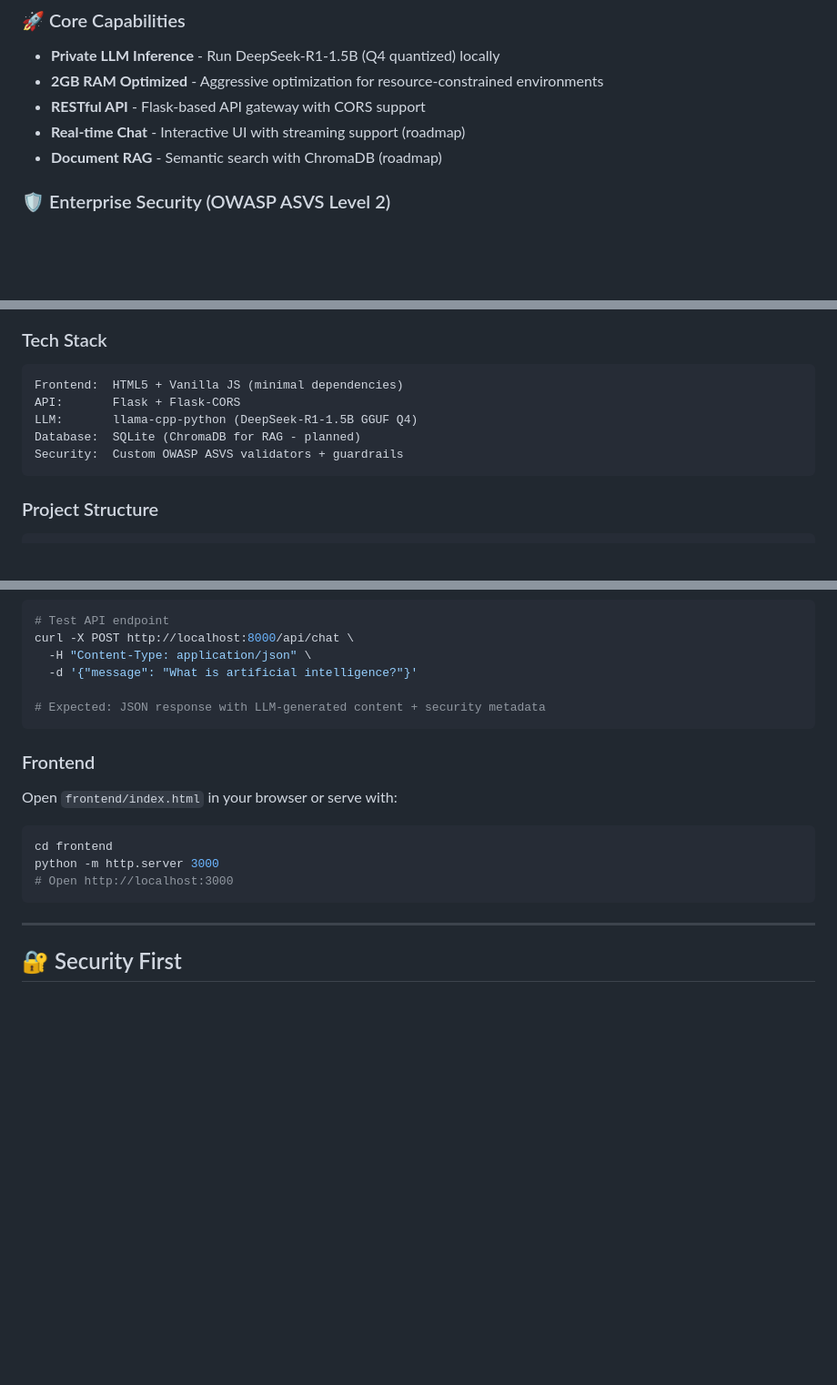
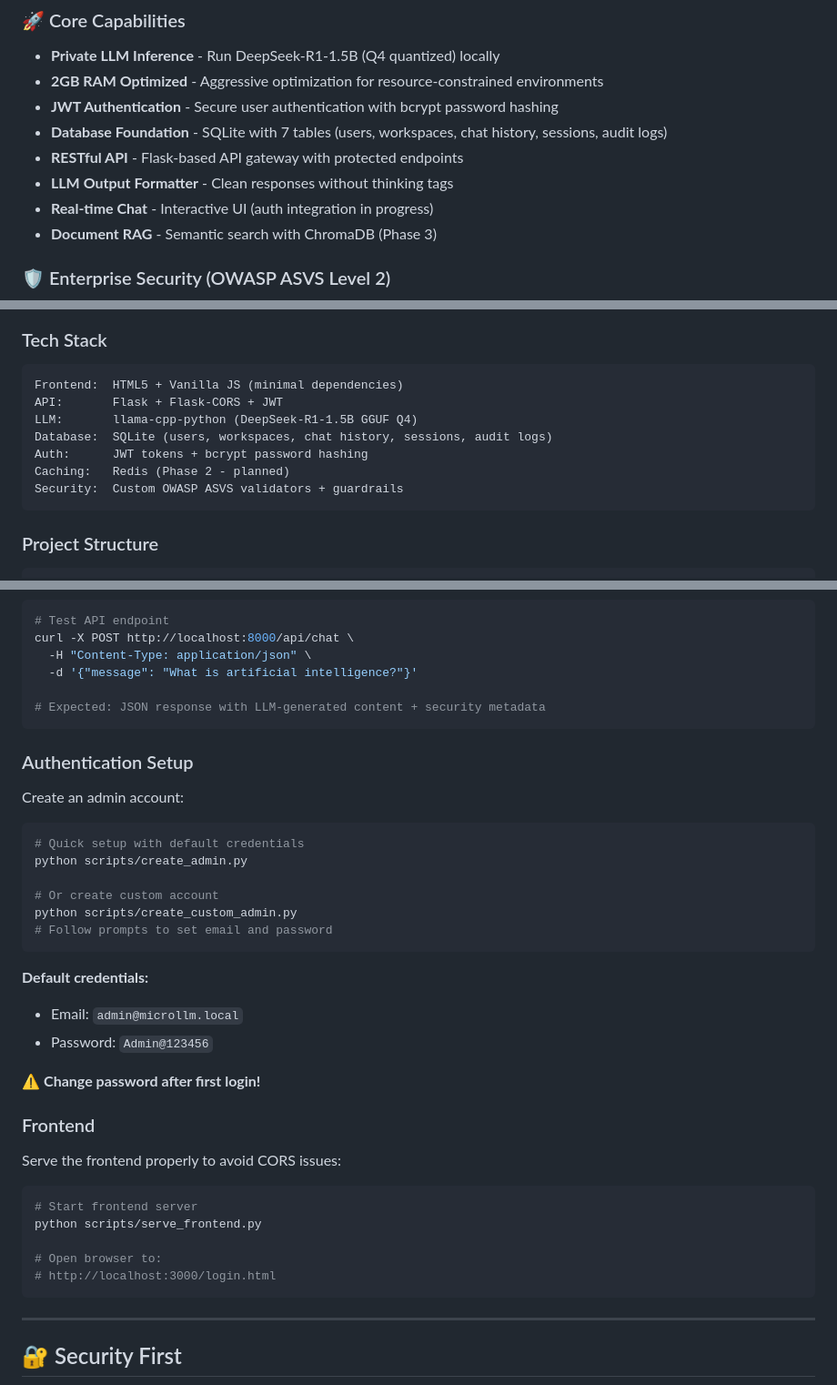
Before and after one commit to loxleyftsck/MicroLLM-PrivateStack, a Markdown page: README.md, 3 parts joined by grey strips. Shown at 91% size. GitHub-like rendering; blank space fills up the shorter version.

````diff
--- a/README.md
+++ b/README.md
@@ -46,9 +49,12 @@
 
 - **Private LLM Inference** - Run DeepSeek-R1-1.5B (Q4 quantized) locally
 - **2GB RAM Optimized** - Aggressive optimization for resource-constrained environments
-- **RESTful API** - Flask-based API gateway with CORS support
-- **Real-time Chat** - Interactive UI with streaming support (roadmap)
-- **Document RAG** - Semantic search with ChromaDB (roadmap)
+- **JWT Authentication** - Secure user authentication with bcrypt password hashing
+- **Database Foundation** - SQLite with 7 tables (users, workspaces, chat history, sessions, audit logs)
+- **RESTful API** - Flask-based API gateway with protected endpoints
+- **LLM Output Formatter** - Clean responses without thinking tags
+- **Real-time Chat** - Interactive UI (auth integration in progress)
+- **Document RAG** - Semantic search with ChromaDB (Phase 3)
 
 ### 🛡️ Enterprise Security (OWASP ASVS Level 2)
 
@@ -92,9 +98,11 @@
 
 ```
 Frontend:  HTML5 + Vanilla JS (minimal dependencies)
-API:       Flask + Flask-CORS
+API:       Flask + Flask-CORS + JWT
 LLM:       llama-cpp-python (DeepSeek-R1-1.5B GGUF Q4)
-Database:  SQLite (ChromaDB for RAG - planned)
+Database:  SQLite (users, workspaces, chat history, sessions, audit logs)
+Auth:      JWT tokens + bcrypt password hashing
+Caching:   Redis (Phase 2 - planned)
 Security:  Custom OWASP ASVS validators + guardrails
 ```
 
@@ -169,14 +177,35 @@ curl -X POST http://localhost:8000/api/chat \
 # Expected: JSON response with LLM-generated content + security metadata
 ```
 
+### Authentication Setup
+
+Create an admin account:
+
+```bash
+# Quick setup with default credentials
+python scripts/create_admin.py
+
+# Or create custom account
+python scripts/create_custom_admin.py
+# Follow prompts to set email and password
+```
+
+**Default credentials:**
+- Email: `admin@microllm.local`
+- Password: `Admin@123456`
+
+⚠️ **Change password after first login!**
+
 ### Frontend
 
-Open `frontend/index.html` in your browser or serve with:
+Serve the frontend properly to avoid CORS issues:
 
 ```bash
-cd frontend
-python -m http.server 3000
-# Open http://localhost:3000
+# Start frontend server
+python scripts/serve_frontend.py
+
+# Open browser to:
+# http://localhost:3000/login.html
 ```
 
 ---
````
Also changed, not shown: other parts of README.md (+61 -22 lines).
